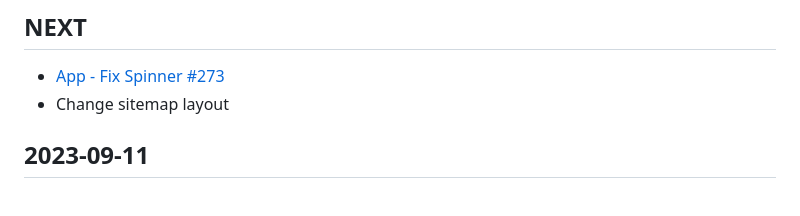
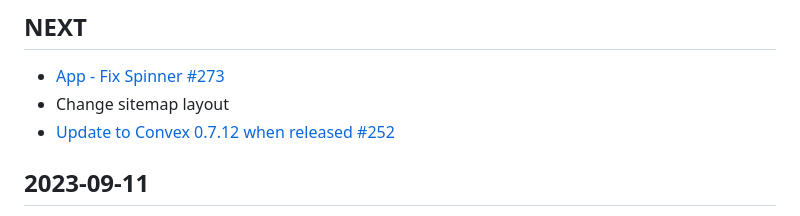
Before and after one commit to Convex-Dev/convex-web, a Markdown page: CHANGELOG.md, the part around the change. Drawn GitHub-style.

Commit message:
Update CHANGELOG

```diff
--- a/CHANGELOG.md
+++ b/CHANGELOG.md
@@ -3,6 +3,7 @@
 ## NEXT
 - [App - Fix Spinner #273](https://github.com/Convex-Dev/convex-web/issues/273)
 - Change sitemap layout
+- [Update to Convex 0.7.12 when released #252](https://github.com/Convex-Dev/convex-web/issues/252)
 
 ## 2023-09-11
 - [Internal API - Get Accounts - Don't log/error #271](https://github.com/Convex-Dev/convex-web/issues/271)
```
